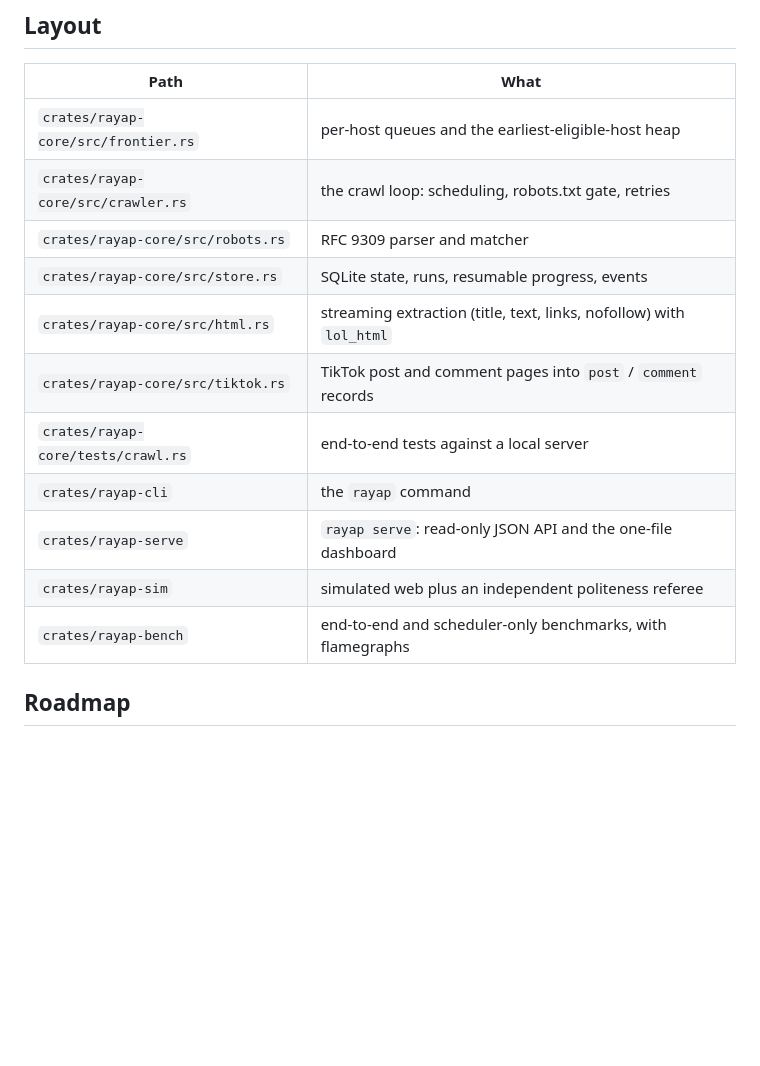
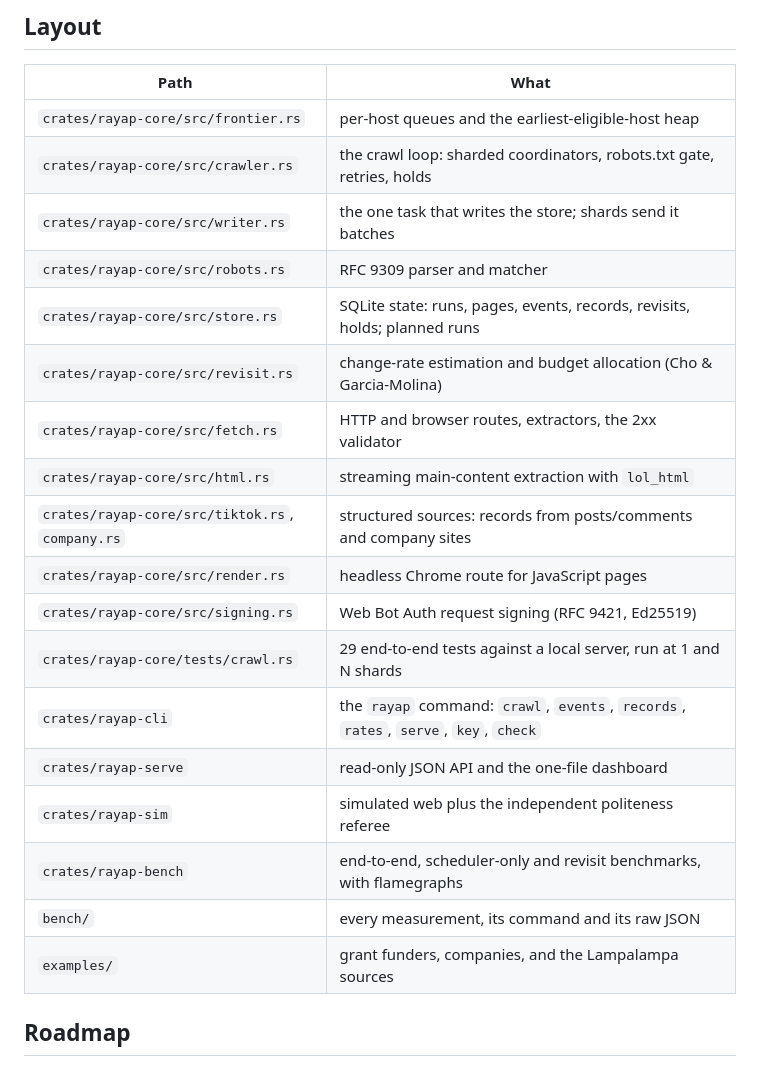
Before and after one commit to daefery/rayap, a Markdown page: README.md, the part around one of its changes. Drawn GitHub-style; blank space fills up the shorter version.

```diff
--- a/README.md
+++ b/README.md
@@ -245,16 +226,23 @@ forbid automated collection, so keep volume low and use it only where you have t
 | Path | What |
 |---|---|
 | `crates/rayap-core/src/frontier.rs` | per-host queues and the earliest-eligible-host heap |
-| `crates/rayap-core/src/crawler.rs` | the crawl loop: scheduling, robots.txt gate, retries |
+| `crates/rayap-core/src/crawler.rs` | the crawl loop: sharded coordinators, robots.txt gate, retries, holds |
+| `crates/rayap-core/src/writer.rs` | the one task that writes the store; shards send it batches |
 | `crates/rayap-core/src/robots.rs` | RFC 9309 parser and matcher |
-| `crates/rayap-core/src/store.rs` | SQLite state, runs, resumable progress, events |
-| `crates/rayap-core/src/html.rs` | streaming extraction (title, text, links, nofollow) with `lol_html` |
-| `crates/rayap-core/src/tiktok.rs` | TikTok post and comment pages into `post` / `comment` records |
-| `crates/rayap-core/tests/crawl.rs` | end-to-end tests against a local server |
-| `crates/rayap-cli` | the `rayap` command |
-| `crates/rayap-serve` | `rayap serve`: read-only JSON API and the one-file dashboard |
-| `crates/rayap-sim` | simulated web plus an independent politeness referee |
-| `crates/rayap-bench` | end-to-end and scheduler-only benchmarks, with flamegraphs |
+| `crates/rayap-core/src/store.rs` | SQLite state: runs, pages, events, records, revisits, holds; planned runs |
+| `crates/rayap-core/src/revisit.rs` | change-rate estimation and budget allocation (Cho & Garcia-Molina) |
+| `crates/rayap-core/src/fetch.rs` | HTTP and browser routes, extractors, the 2xx validator |
+| `crates/rayap-core/src/html.rs` | streaming main-content extraction with `lol_html` |
+| `crates/rayap-core/src/tiktok.rs`, `company.rs` | structured sources: records from posts/comments and company sites |
+| `crates/rayap-core/src/render.rs` | headless Chrome route for JavaScript pages |
+| `crates/rayap-core/src/signing.rs` | Web Bot Auth request signing (RFC 9421, Ed25519) |
+| `crates/rayap-core/tests/crawl.rs` | 29 end-to-end tests against a local server, run at 1 and N shards |
+| `crates/rayap-cli` | the `rayap` command: `crawl`, `events`, `records`, `rates`, `serve`, `key`, `check` |
+| `crates/rayap-serve` | read-only JSON API and the one-file dashboard |
+| `crates/rayap-sim` | simulated web plus the independent politeness referee |
+| `crates/rayap-bench` | end-to-end, scheduler-only and revisit benchmarks, with flamegraphs |
+| `bench/` | every measurement, its command and its raw JSON |
+| `examples/` | grant funders, companies, and the Lampalampa sources |
 
 ## Roadmap
 
```
Also changed, not shown: other parts of README.md (+22 -41 lines), docs/dashboard.png (added), 3 other files.
